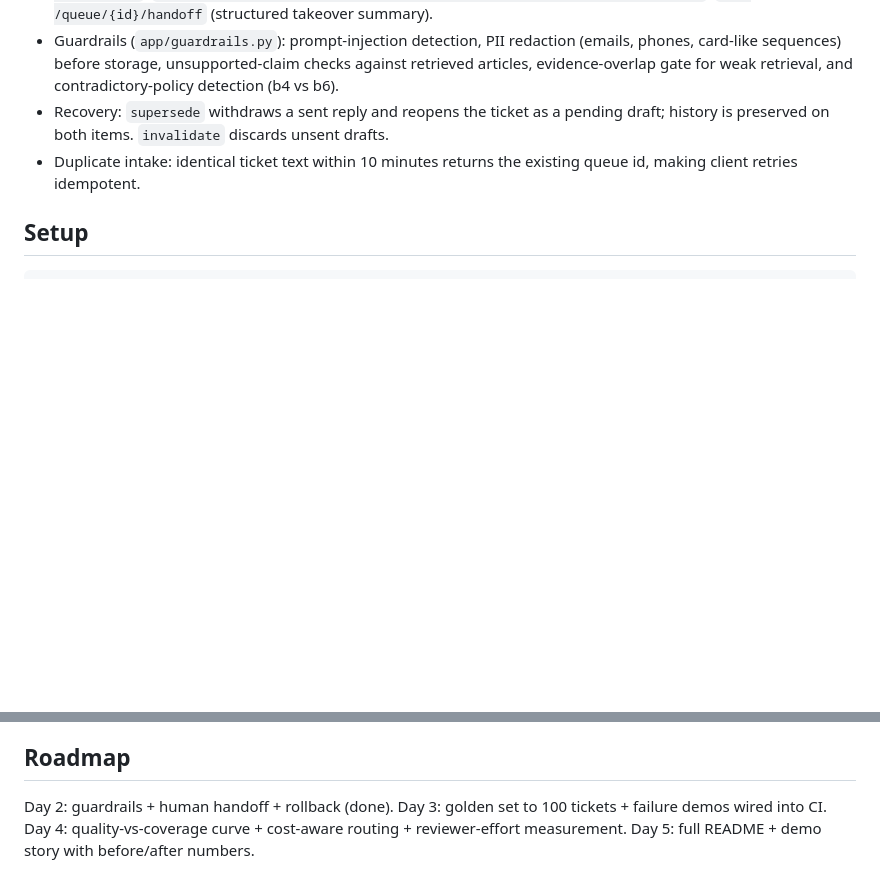
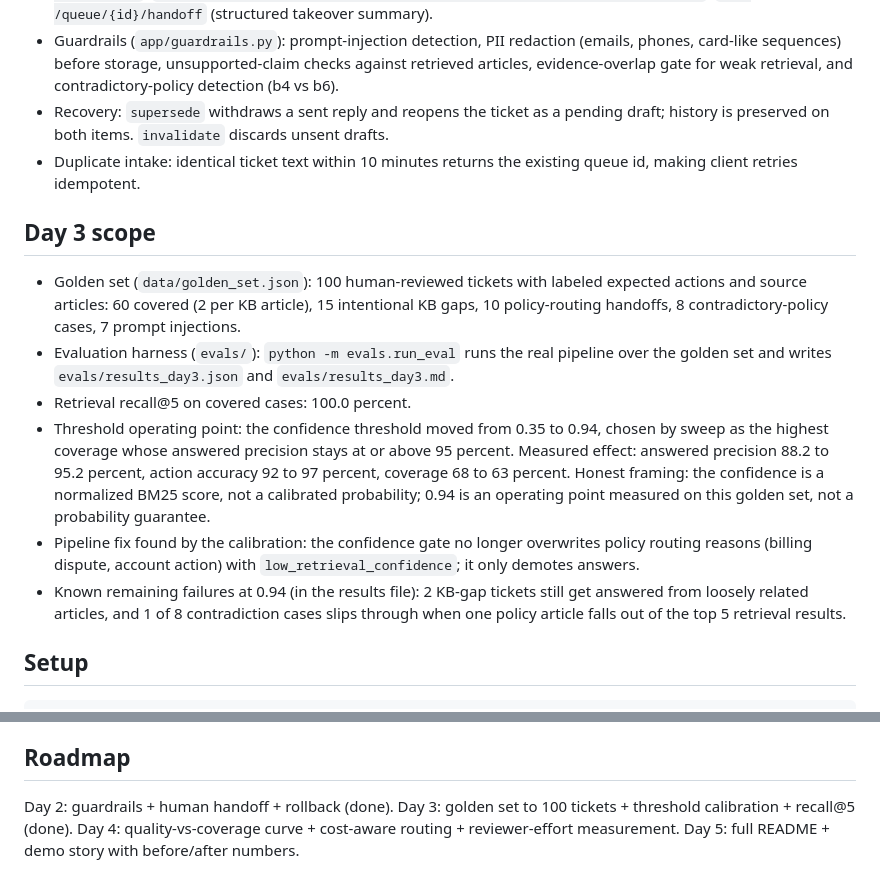
Before and after one commit to dasarijashwanth/Helpdesk-agent, a Markdown page: README.md, 2 parts joined by grey strips. Drawn GitHub-style; blank space fills up the shorter version.

Commit message:
Day 3: golden set 100, threshold calibration, recall@5 — README.md

````diff
--- a/README.md
+++ b/README.md
@@ -52,6 +52,31 @@ produces becomes a DRAFT in a persistent queue. Nothing is auto-sent.
 - Duplicate intake: identical ticket text within 10 minutes returns the
   existing queue id, making client retries idempotent.
 
+## Day 3 scope
+
+- Golden set (`data/golden_set.json`): 100 human-reviewed tickets with
+  labeled expected actions and source articles: 60 covered (2 per KB
+  article), 15 intentional KB gaps, 10 policy-routing handoffs, 8
+  contradictory-policy cases, 7 prompt injections.
+- Evaluation harness (`evals/`): `python -m evals.run_eval` runs the real
+  pipeline over the golden set and writes `evals/results_day3.json` and
+  `evals/results_day3.md`.
+- Retrieval recall@5 on covered cases: 100.0 percent.
+- Threshold operating point: the confidence threshold moved from 0.35 to
+  0.94, chosen by sweep as the highest coverage whose answered precision
+  stays at or above 95 percent. Measured effect: answered precision
+  88.2 to 95.2 percent, action accuracy 92 to 97 percent, coverage
+  68 to 63 percent. Honest framing: the confidence is a normalized BM25
+  score, not a calibrated probability; 0.94 is an operating point
+  measured on this golden set, not a probability guarantee.
+- Pipeline fix found by the calibration: the confidence gate no longer
+  overwrites policy routing reasons (billing dispute, account action)
+  with `low_retrieval_confidence`; it only demotes answers.
+- Known remaining failures at 0.94 (in the results file): 2 KB-gap
+  tickets still get answered from loosely related articles, and 1 of 8
+  contradiction cases slips through when one policy article falls out
+  of the top 5 retrieval results.
+
 ## Setup
 
 ```bash
@@ -104,6 +129,6 @@ and installed dependencies as the application.
 ## Roadmap
 
 Day 2: guardrails + human handoff + rollback (done). Day 3: golden set to
-100 tickets + failure demos wired into CI. Day 4: quality-vs-coverage
+100 tickets + threshold calibration + recall@5 (done). Day 4: quality-vs-coverage
 curve + cost-aware routing + reviewer-effort measurement. Day 5: full
 README + demo story with before/after numbers.
````
